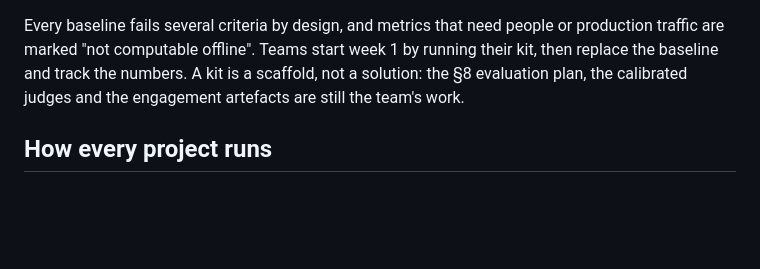
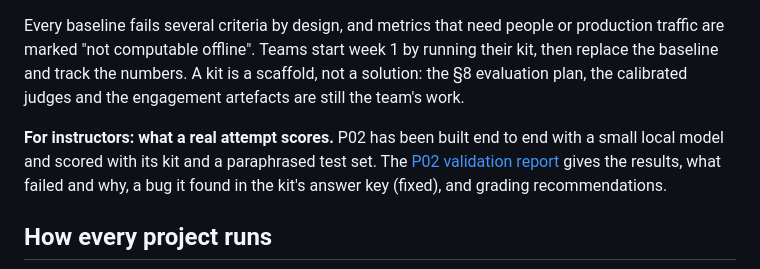
Before and after one commit to nagarjunak-pixel/02-autogpt-autonomous-agent, a Markdown page: curriculum/projects/README.md, the part around the change. Rendered like a GitHub page; blank space fills up the shorter version.

Commit message:
Add the P02 validation report (instructor note)
A reference solution for P02 was built on the brief's local path, with
a deliberately small model (Qwen2.5-3B, 4-bit, on 4 CPU cores). It was
scored with the kit's own, unmodified harness on two sets: the kit's
test set and a separately written paraphrase set. The report gives:

- per-criterion results on both sets;
- why each failure happened, from replays of every long-tail and
  semantic miss;
- idle-machine latency, with a breakdown from the server's timings;
- an API-path cost estimate from the measured token profile;
- the kit answer-key bug the run found (fixed in 5cde72c);
- recommendations for grading.

The solution code and the paraphrase set are deliberately not
committed: the kits are scaffolds, and a worked solution would give
students the answer. The projects README links the report for
instructors.

Co-Authored-By: Claude Opus 5.5 <noreply@anthropic.com>
Claude-Session: https://claude.ai/code/session_01PGjoHHKGcfYwJVo532YH9c

```diff
--- a/curriculum/projects/README.md
+++ b/curriculum/projects/README.md
@@ -39,6 +39,8 @@ Every brief has an offline starter kit in [starter-kits/](starter-kits/README.md
 - an eval harness that prints `AC-ID | metric | value | threshold | result` against §5.
 
 Every baseline fails several criteria by design, and metrics that need people or production traffic are marked "not computable offline". Teams start week 1 by running their kit, then replace the baseline and track the numbers. A kit is a scaffold, not a solution: the §8 evaluation plan, the calibrated judges and the engagement artefacts are still the team's work.
+
+**For instructors: what a real attempt scores.** P02 has been built end to end with a small local model and scored with its kit and a paraphrased test set. The [P02 validation report](validation/P02-validation-report.md) gives the results, what failed and why, a bug it found in the kit's answer key (fixed), and grading recommendations.
 
 ## How every project runs
 
```
Also changed, not shown: 1 other file.
